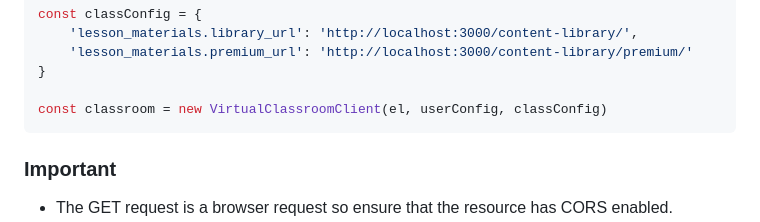
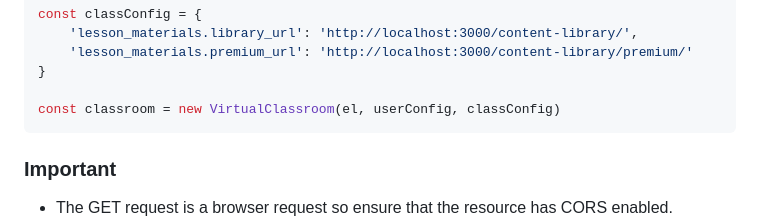
Before and after one commit to LearnCube/virtualclassroomclient, a Markdown page: LIBRARY.md, the part around the change. GitHub-like rendering.

````diff
--- a/LIBRARY.md
+++ b/LIBRARY.md
@@ -95,7 +95,7 @@ const classConfig = {
     'lesson_materials.premium_url': 'http://localhost:3000/content-library/premium/'
 }
 
-const classroom = new VirtualClassroomClient(el, userConfig, classConfig)
+const classroom = new VirtualClassroom(el, userConfig, classConfig)
 ```
 
 ### Important
````
Also changed, not shown: PRODUCTION.md (+15 -57 lines).
